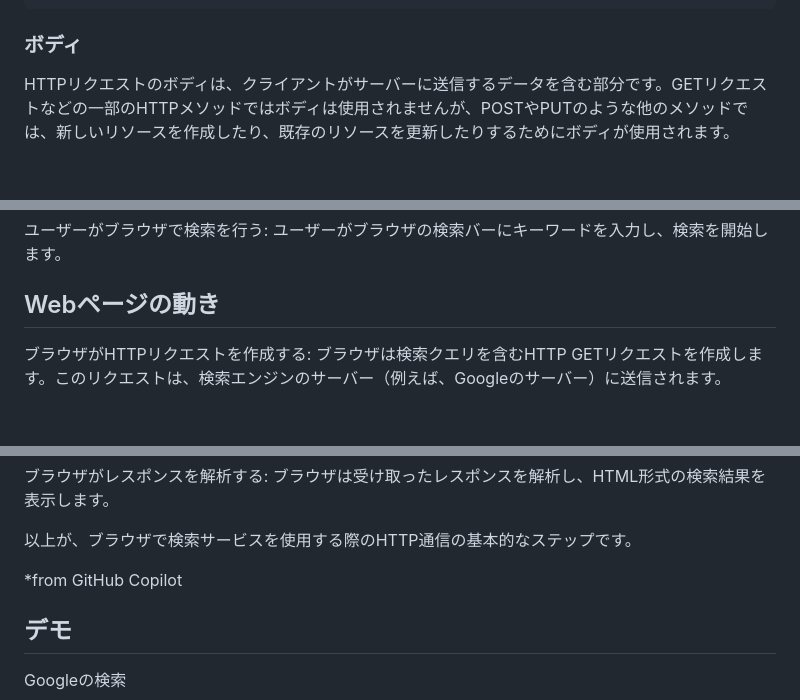
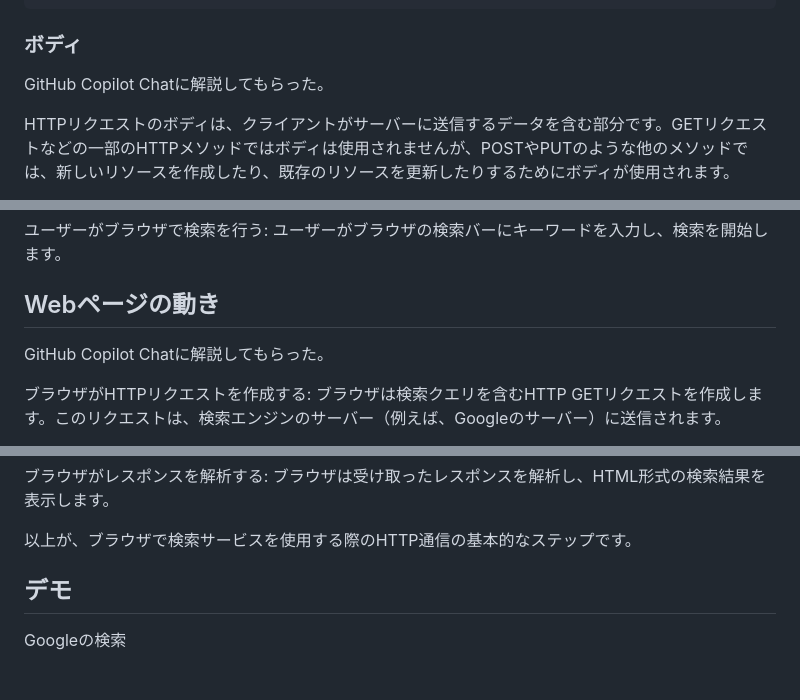
Before and after one commit to tsukasaI/qiita_drafts, a Markdown page: http_params.md, 3 parts joined by grey strips. Rendered like a GitHub page; blank space fills up the shorter version.

````diff
--- a/http_params.md
+++ b/http_params.md
@@ -68,6 +72,8 @@ Content-Type: application/json
 ```
 
 ### ボディ
+
+GitHub Copilot Chatに解説してもらった。
 
 HTTPリクエストのボディは、クライアントがサーバーに送信するデータを含む部分です。GETリクエストなどの一部のHTTPメソッドではボディは使用されませんが、POSTやPUTのような他のメソッドでは、新しいリソースを作成したり、既存のリソースを更新したりするためにボディが使用されます。
 
@@ -94,6 +100,8 @@ HTTPの通信は以下のステップで行われます：
 
 ## Webページの動き
 
+GitHub Copilot Chatに解説してもらった。
+
 ブラウザがHTTPリクエストを作成する: ブラウザは検索クエリを含むHTTP GETリクエストを作成します。このリクエストは、検索エンジンのサーバー（例えば、Googleのサーバー）に送信されます。
 
 HTTPリクエストをサーバーに送信する: ブラウザは作成したHTTPリクエストをインターネットを通じてサーバーに送信します。
@@ -108,7 +116,6 @@ HTTPレスポンスをブラウザに送信する: サーバーは作成したHT
 
 以上が、ブラウザで検索サービスを使用する際のHTTP通信の基本的なステップです。
 
-*from GitHub Copilot
 
 ## デモ
 
````
Also changed, not shown: other parts of http_params.md (+6 -2 lines), rest_client.md (added, +117 -0 lines).
